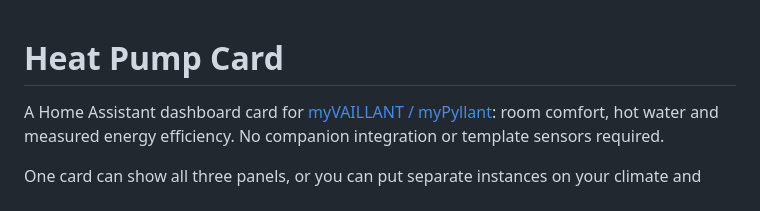
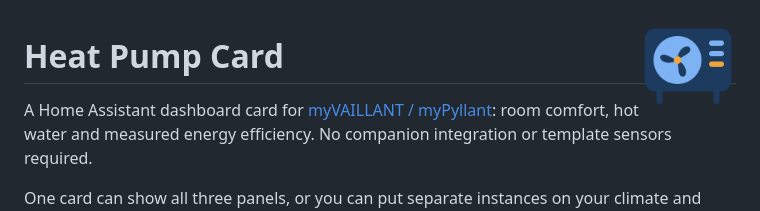
Before and after one commit to mvheimburg/lovelace-heatpump, a Markdown page: README.md, the part around the change. GitHub-like rendering; pictures changed too: docs/icon.png (added).

Commit message:
docs: add the repository icon to the README
Co-Authored-By: Claude Opus 5 (1M context) <noreply@anthropic.com>

```diff
--- a/README.md
+++ b/README.md
@@ -1,3 +1,5 @@
+<img src="docs/icon.png" alt="" width="96" align="right">
+
 # Heat Pump Card
 
 A Home Assistant dashboard card for [myVAILLANT / myPyllant](https://github.com/signalkraft/mypyllant-component): room comfort, hot water and measured energy efficiency. No companion integration or template sensors required.
```
